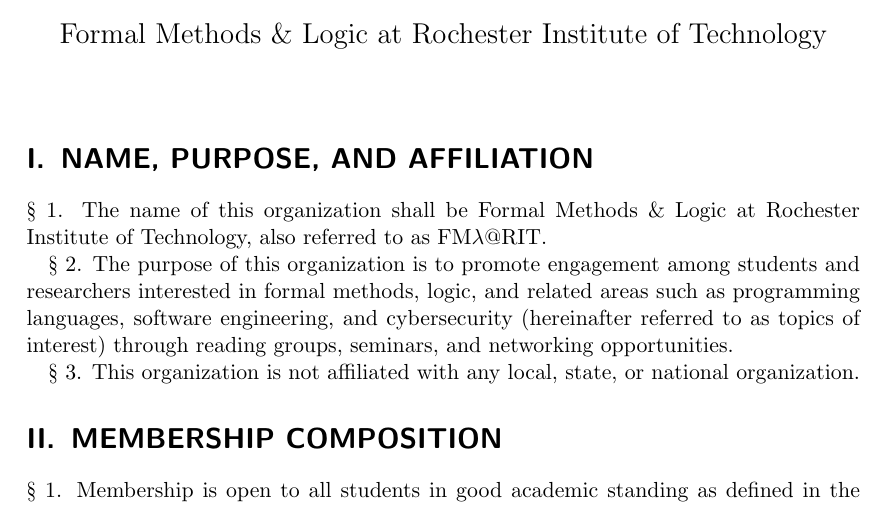
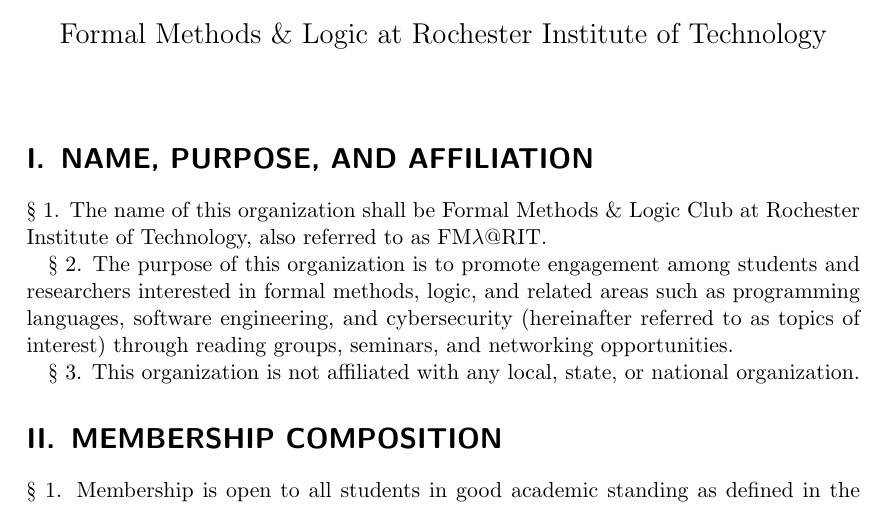
Before and after one commit to fmlrit/constitution, a LaTeX document (main.tex): part of page 1 of 4, cut so that both start at the same text. Compiled offline with pdfLaTeX.

Commit message:
Fix name in main.tex

```diff
--- a/main.tex
+++ b/main.tex
@@ -16,7 +16,7 @@
 \maketitle
 
 \section{NAME, PURPOSE, AND AFFILIATION}
-§ 1. The name of this organization shall be Formal Methods \& Logic at Rochester Institute of Technology, also referred to as FM\(\lambda\)@RIT.
+§ 1. The name of this organization shall be Formal Methods \& Logic Club at Rochester Institute of Technology, also referred to as FM\(\lambda\)@RIT.
 
 § 2. The purpose of this organization is to promote engagement among students and researchers interested in formal methods, logic, and related areas such as programming languages, software engineering, and cybersecurity (hereinafter referred to as topics of interest) through reading groups, seminars, and networking opportunities.
 
```
